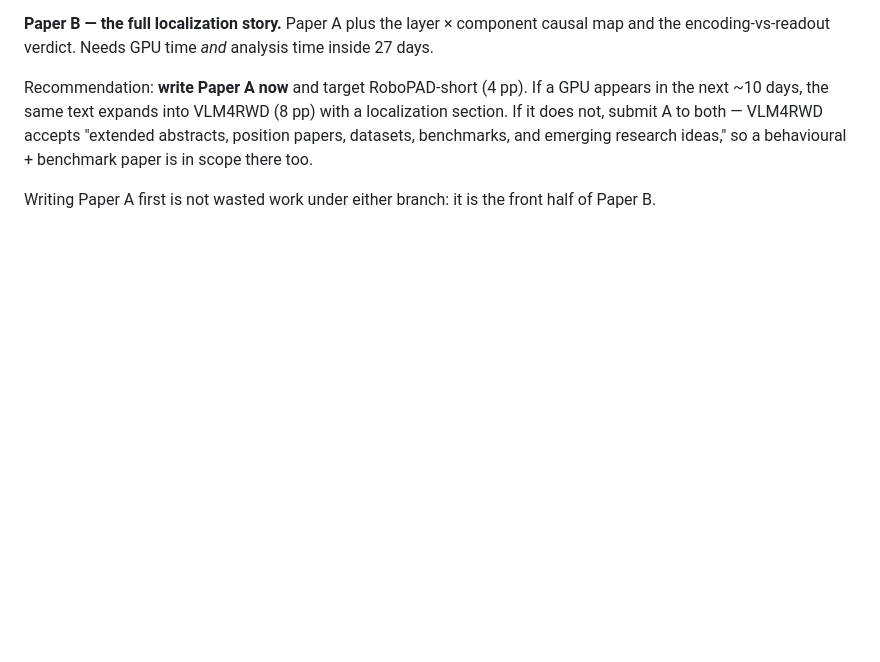
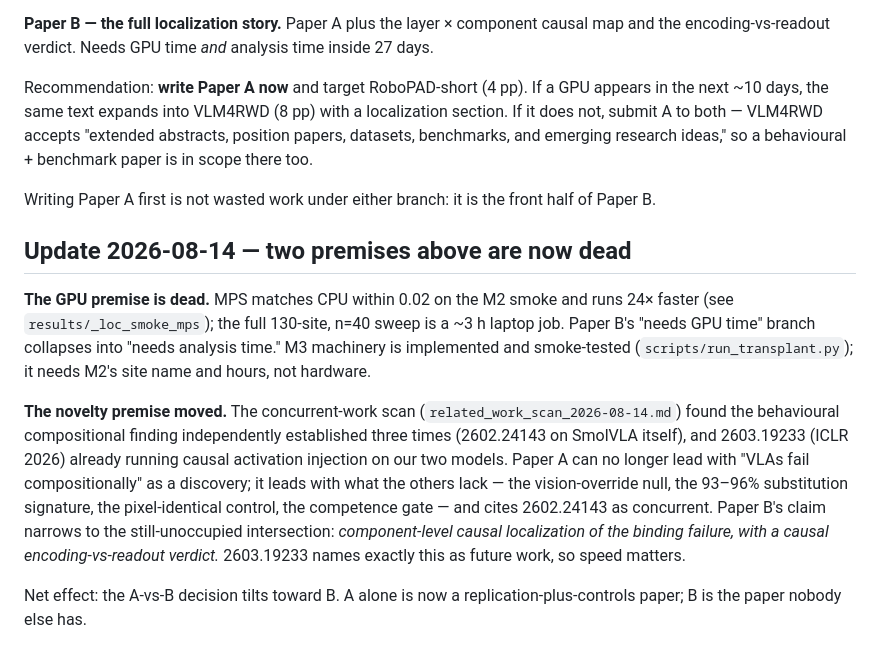
Before and after one commit to mzkaell/vla-where-does-language-die, a Markdown page: paper/workshop_targets.md, the part around the change. GitHub-like rendering; blank space fills up the shorter version.

Commit message:
workshop targets: 2026-08-14 update
The GPU premise is dead (MPS agreement, results/_loc_smoke_mps) and the
novelty premise moved (see related_work_scan_2026-08-14.md). The A-vs-B
decision tilts toward B: A alone is now replication-plus-controls; B is
the paper nobody else has.

```diff
--- a/paper/workshop_targets.md
+++ b/paper/workshop_targets.md
@@ -49,3 +49,23 @@ benchmarks, and emerging research ideas," so a behavioural + benchmark paper is
 too.
 
 Writing Paper A first is not wasted work under either branch: it is the front half of Paper B.
+
+## Update 2026-08-14 — two premises above are now dead
+
+**The GPU premise is dead.** MPS matches CPU within 0.02 on the M2 smoke and runs 24× faster
+(see `results/_loc_smoke_mps`); the full 130-site, n=40 sweep is a ~3 h laptop job. Paper B's
+"needs GPU time" branch collapses into "needs analysis time." M3 machinery is implemented and
+smoke-tested (`scripts/run_transplant.py`); it needs M2's site name and hours, not hardware.
+
+**The novelty premise moved.** The concurrent-work scan
+(`related_work_scan_2026-08-14.md`) found the behavioural compositional finding independently
+established three times (2602.24143 on SmolVLA itself), and 2603.19233 (ICLR 2026) already
+running causal activation injection on our two models. Paper A can no longer lead with "VLAs
+fail compositionally" as a discovery; it leads with what the others lack — the vision-override
+null, the 93–96% substitution signature, the pixel-identical control, the competence gate —
+and cites 2602.24143 as concurrent. Paper B's claim narrows to the still-unoccupied
+intersection: *component-level causal localization of the binding failure, with a causal
+encoding-vs-readout verdict.* 2603.19233 names exactly this as future work, so speed matters.
+
+Net effect: the A-vs-B decision tilts toward B. A alone is now a replication-plus-controls
+paper; B is the paper nobody else has.
```
